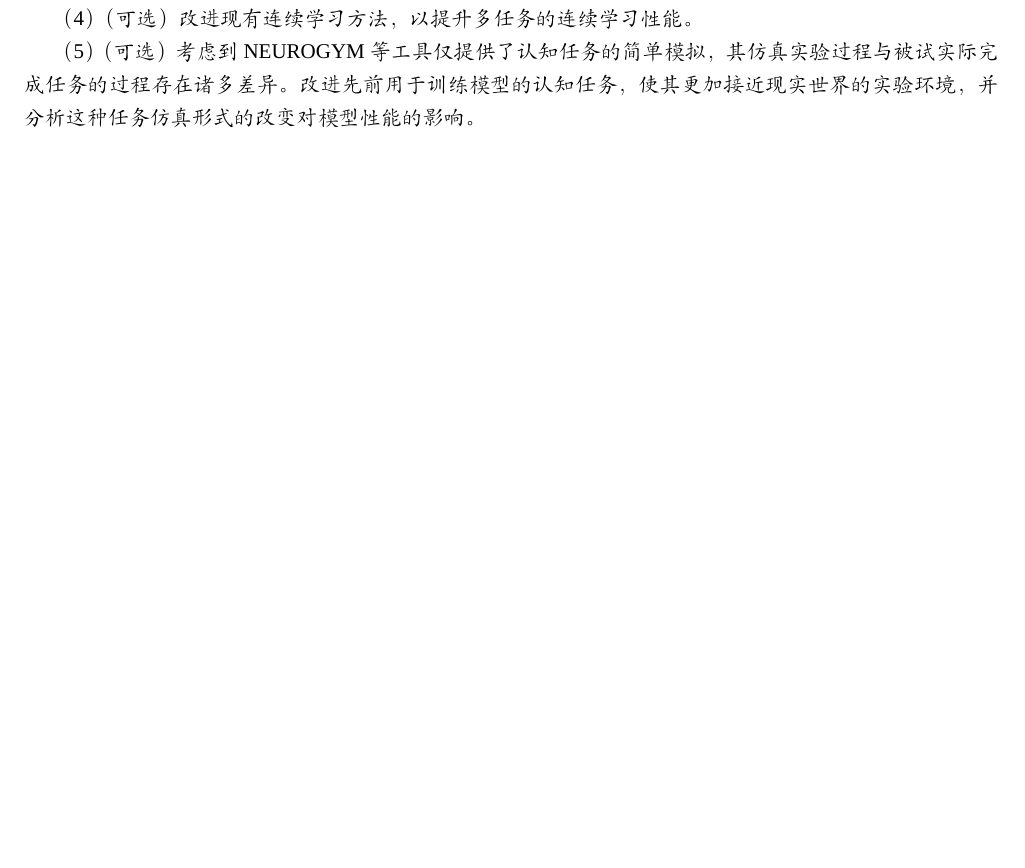
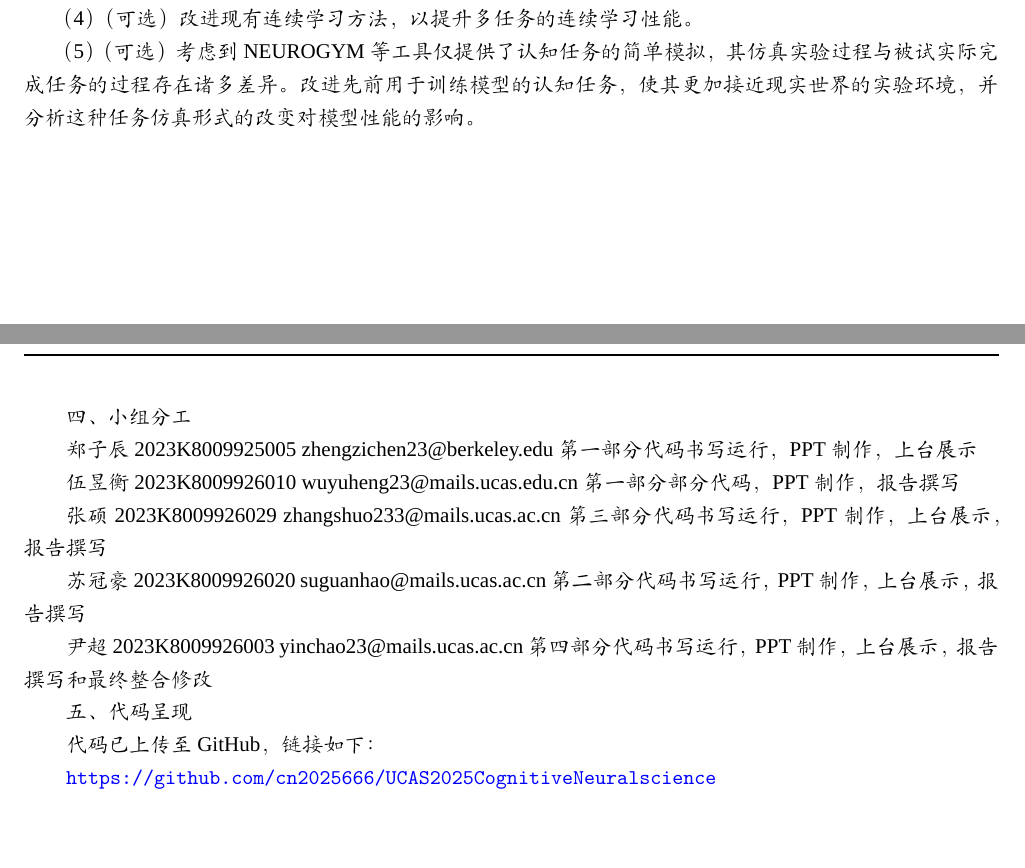
Before and after one commit to cn2025666/UCAS2025CognitiveNeuralscience, a LaTeX document (report/report_cn.tex): part of page 2 of 26 before the commit and two parts of pages 2 and 3 of 27 after it, the two joined at a grey line, cut so that both start at the same text, the shorter picture padded with empty space. Compiled offline with XeLaTeX; a missing font is replaced by an installed copy or a similar font.

Commit message:
add group work part

```diff
--- a/report/report_cn.tex
+++ b/report/report_cn.tex
@@ -470,7 +470,47 @@ documentation。也可采用其他文献提出的认知任务模拟方式，如
 （4）（可选）改进现有连续学习方法，以提升多任务的连续学习性能。
 
 （5）（可选）考虑到 NEUROGYM 等工具仅提供了认知任务的简单模拟，其仿真实验过程与被试实际完成任务的过程存在诸多差异。改进先前用于训练模型的认知任务，使其更加接近现实世界的实验环境，并分析这种任务仿真形式的改变对模型性能的影响。
-    \end{cnabstract}
+
+\newpage
+
+四、小组分工
+
+郑子辰
+2023K8009925005
+zhengzichen23@berkeley.edu
+第一部分代码书写运行，
+PPT制作，上台展示
+
+伍昱衡
+2023K8009926010
+wuyuheng23@mails.ucas.edu.cn
+第一部分部分代码，PPT制作，报告撰写
+
+张硕
+2023K8009926029
+zhangshuo233@mails.ucas.ac.cn
+第三部分代码书写运行，
+PPT制作，上台展示，报告撰写
+
+苏冠豪
+2023K8009926020
+suguanhao@mails.ucas.ac.cn
+第二部分代码书写运行，
+PPT制作，上台展示，报告撰写
+
+尹超
+2023K8009926003
+yinchao23@mails.ucas.ac.cn
+第四部分代码书写运行，
+PPT制作，上台展示，报告撰写和最终整合修改
+
+
+五、代码呈现
+
+    代码已上传至 GitHub，链接如下：
+
+    \url{https://github.com/cn2025666/UCAS2025CognitiveNeuralscience}
+\end{cnabstract}
     \addcontentsline{toc}{chapter}{序言} % 手动添加为目录
 
 
```
Also changed, not shown: report/report_cn.pdf, 5 other files.
